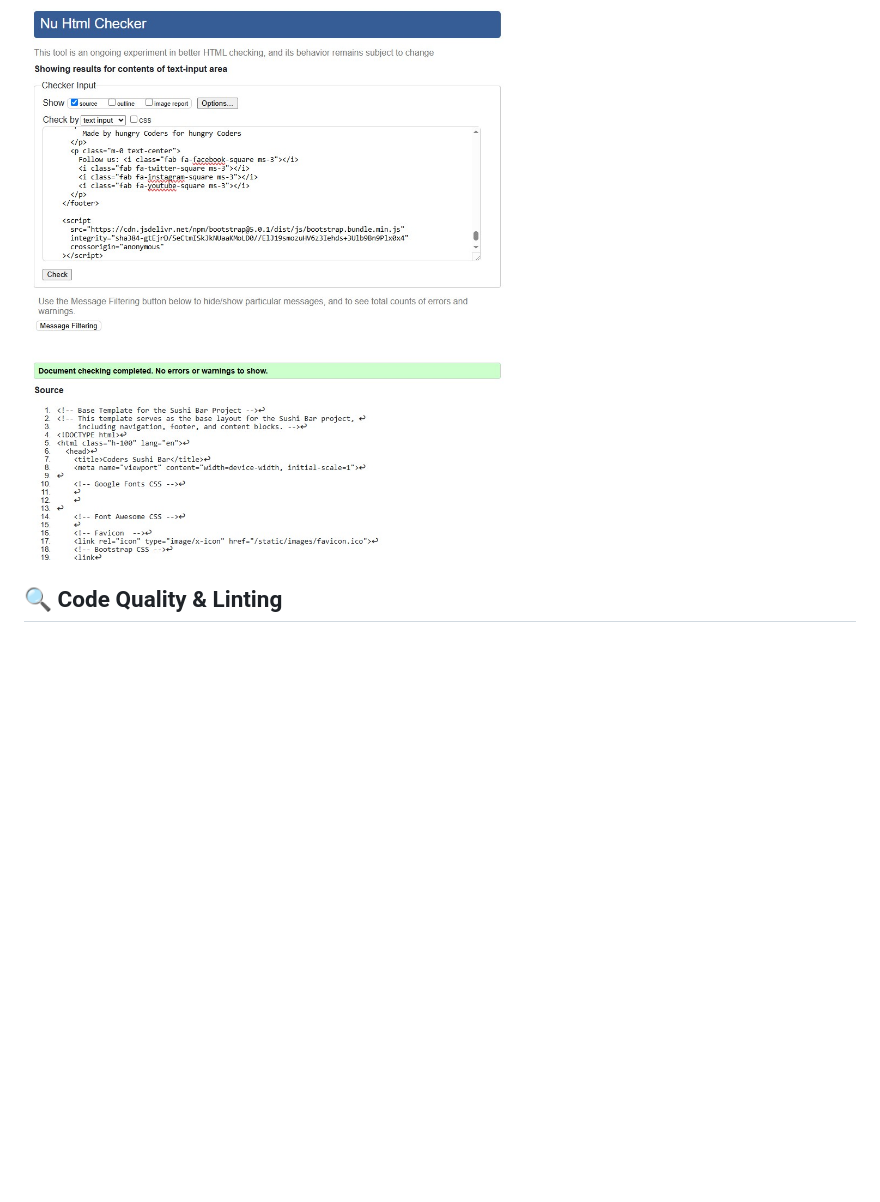
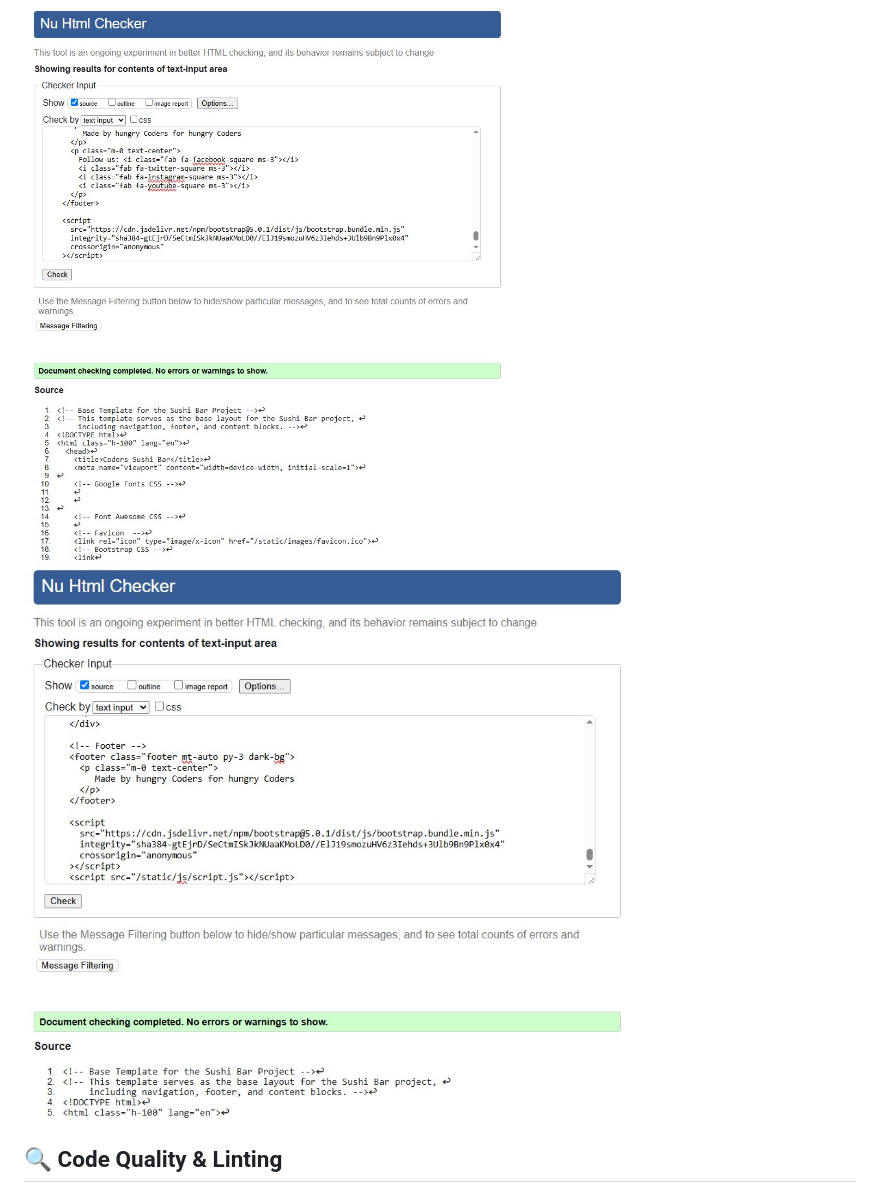
Before and after one commit to AlexeyKopchinskiy/Portfolio-project-4-v2, a Markdown page: README.md, the part around the change. GitHub-like rendering; pictures changed too: static/images/screenshots/w3validator-booking-page.jpg (added); blank space fills up the shorter version.

Commit message:
Add w3validator screenshots to README.md

```diff
--- a/README.md
+++ b/README.md
@@ -43,6 +43,7 @@ Here are some previews of the app in action:
 - ✔ Helps detect missing closing tags, incorrect attributes, and accessibility issues.
 
 ![w3validator start page](/static/images/screenshots/w3validator-start-page.jpg)
+![w3validator booking page](/static/images/screenshots/w3validator-booking-page.jpg)
 
 ## 🔍 Code Quality & Linting
 
```
